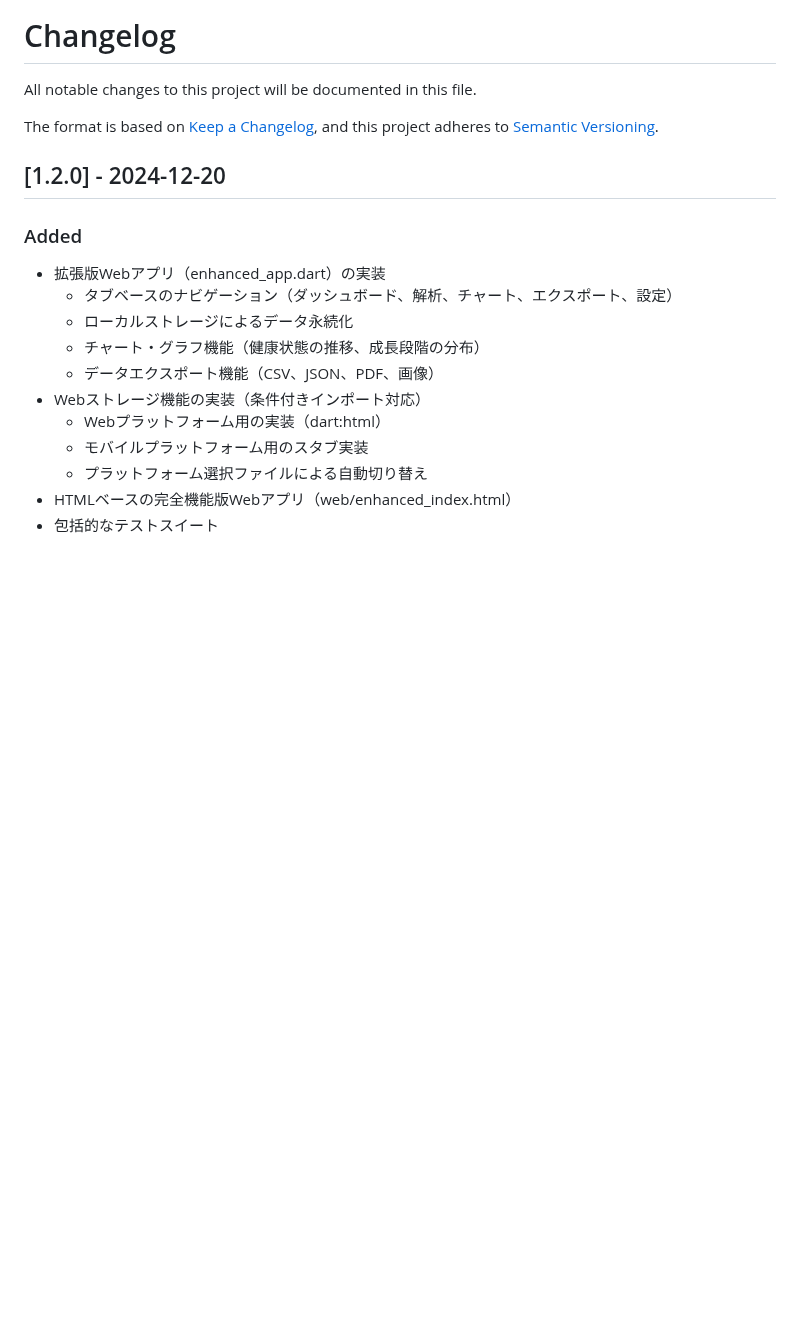
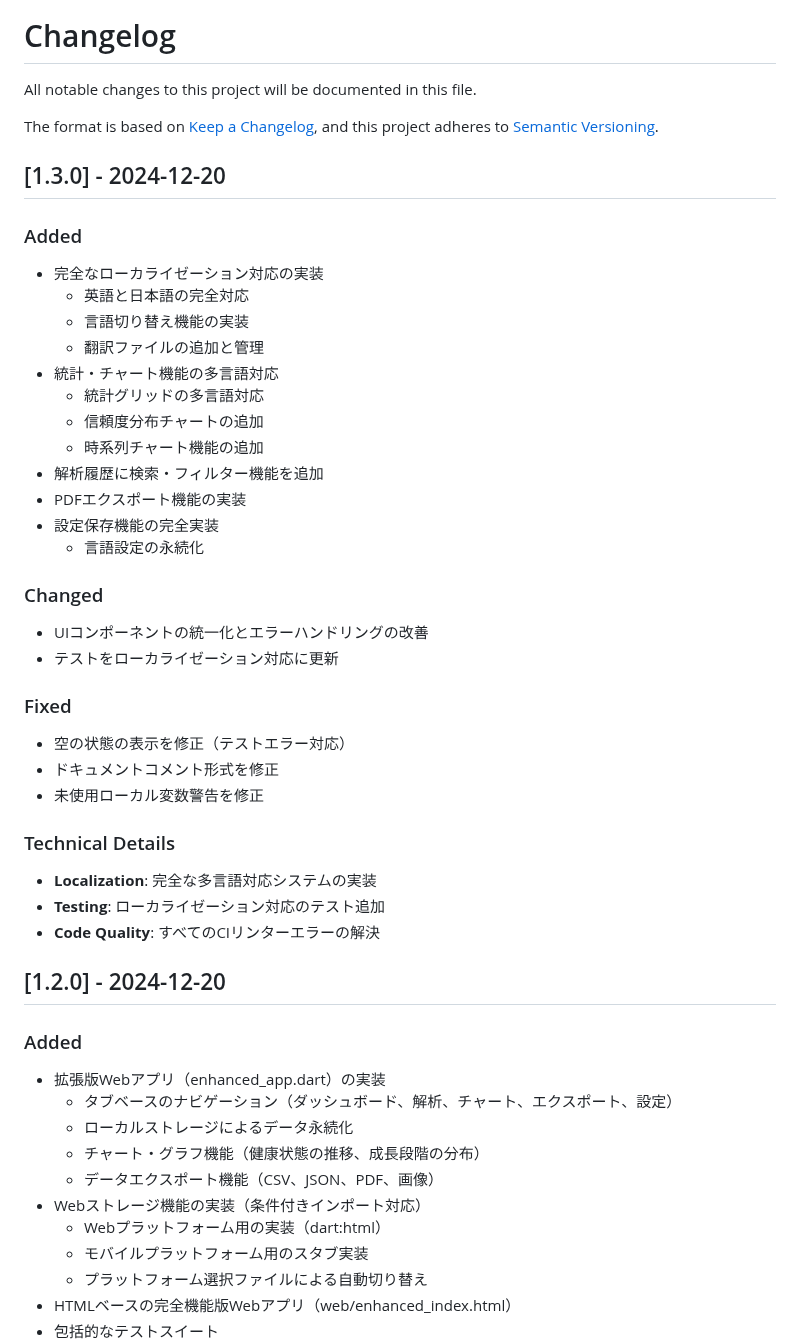
Before and after one commit to io0323/green_sprout, a Markdown page: CHANGELOG.md, the part around the change. GitHub-like rendering; blank space fills up the shorter version.

Commit message:
docs: ローカライゼーション機能の完了をREADMEとCHANGELOGに反映

```diff
--- a/CHANGELOG.md
+++ b/CHANGELOG.md
@@ -4,6 +4,36 @@ All notable changes to this project will be documented in this file.
 
 The format is based on [Keep a Changelog](https://keepachangelog.com/en/1.0.0/),
 and this project adheres to [Semantic Versioning](https://semver.org/spec/v2.0.0.html).
+
+## [1.3.0] - 2024-12-20
+
+### Added
+- 完全なローカライゼーション対応の実装
+  - 英語と日本語の完全対応
+  - 言語切り替え機能の実装
+  - 翻訳ファイルの追加と管理
+- 統計・チャート機能の多言語対応
+  - 統計グリッドの多言語対応
+  - 信頼度分布チャートの追加
+  - 時系列チャート機能の追加
+- 解析履歴に検索・フィルター機能を追加
+- PDFエクスポート機能の実装
+- 設定保存機能の完全実装
+  - 言語設定の永続化
+
+### Changed
+- UIコンポーネントの統一化とエラーハンドリングの改善
+- テストをローカライゼーション対応に更新
+
+### Fixed
+- 空の状態の表示を修正（テストエラー対応）
+- ドキュメントコメント形式を修正
+- 未使用ローカル変数警告を修正
+
+### Technical Details
+- **Localization**: 完全な多言語対応システムの実装
+- **Testing**: ローカライゼーション対応のテスト追加
+- **Code Quality**: すべてのCIリンターエラーの解決
 
 ## [1.2.0] - 2024-12-20
 
```
Also changed, not shown: README.md (+1 -1 lines).
